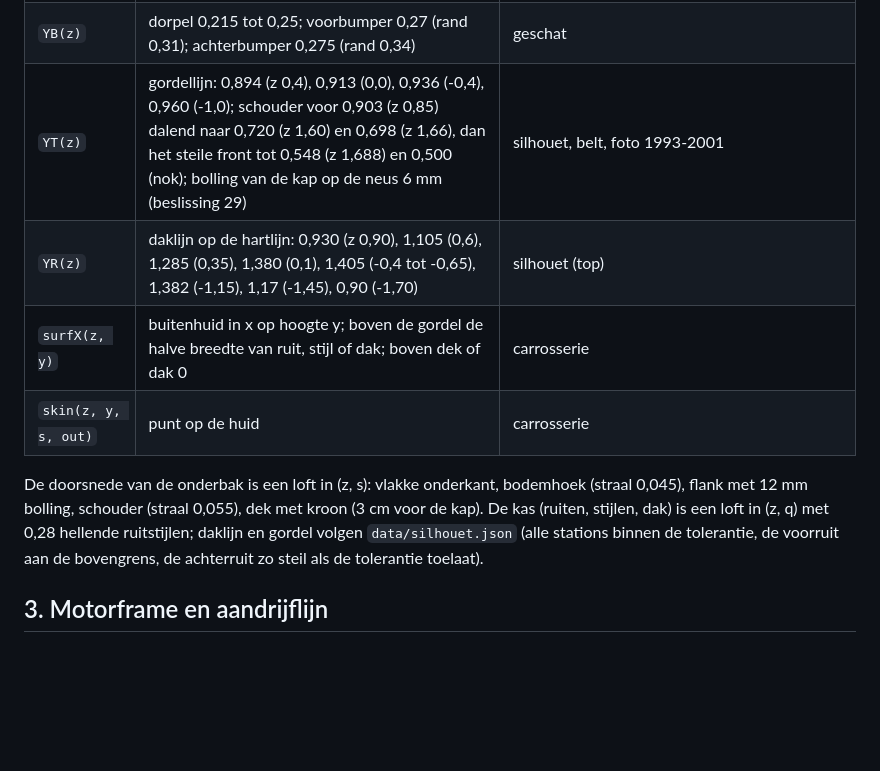
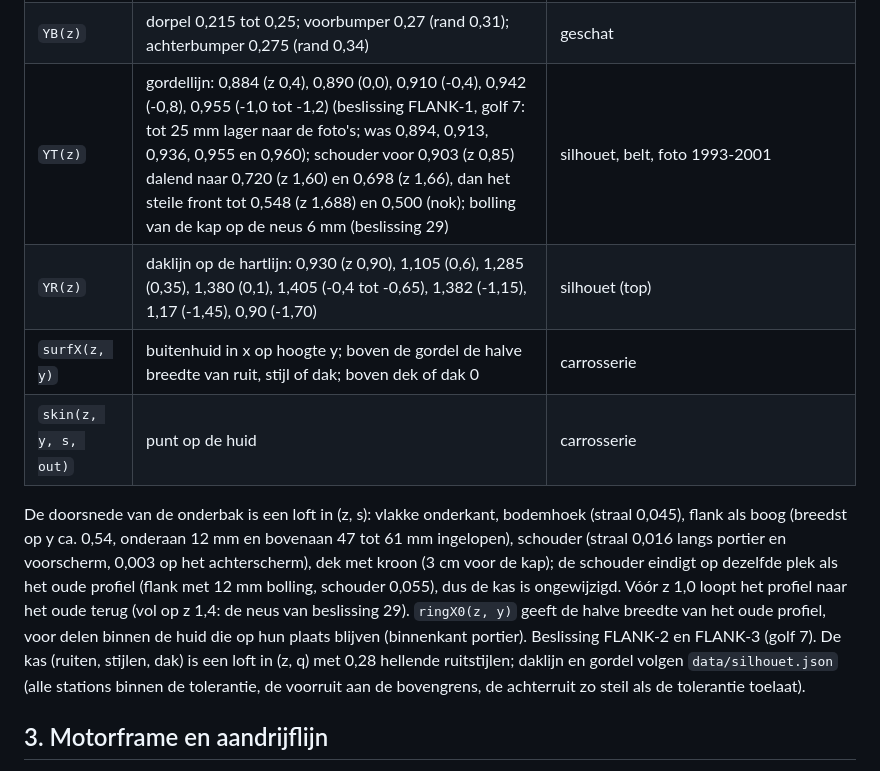
Before and after one commit to rvd-gmpplus/alto, a Markdown page: docs/contract.md, the part around the change. GitHub-like rendering; blank space fills up the shorter version.

```diff
--- a/docs/contract.md
+++ b/docs/contract.md
@@ -35,12 +35,12 @@ Meter. x links (+) en rechts (-), y omhoog vanaf de grond, z naar voren (+). De
 | `BOD_H` | 1,405 | hoogte onbeladen (brochure); de dakrails staan er 3 cm bovenop |
 | `HW(z)` | 0,7475 van z -1,20 tot +0,90; neus 0,651 bij +1,65, 0,612 bij +1,69 en 0,53 bij +1,7475 (beslissing 29: vollere hoeken); staart 0,50 bij -1,7475 | silhouet (bovenaanzicht) |
 | `YB(z)` | dorpel 0,215 tot 0,25; voorbumper 0,27 (rand 0,31); achterbumper 0,275 (rand 0,34) | geschat |
-| `YT(z)` | gordellijn: 0,894 (z 0,4), 0,913 (0,0), 0,936 (-0,4), 0,960 (-1,0); schouder voor 0,903 (z 0,85) dalend naar 0,720 (z 1,60) en 0,698 (z 1,66), dan het steile front tot 0,548 (z 1,688) en 0,500 (nok); bolling van de kap op de neus 6 mm (beslissing 29) | silhouet, belt, foto 1993-2001 |
+| `YT(z)` | gordellijn: 0,884 (z 0,4), 0,890 (0,0), 0,910 (-0,4), 0,942 (-0,8), 0,955 (-1,0 tot -1,2) (beslissing FLANK-1, golf 7: tot 25 mm lager naar de foto's; was 0,894, 0,913, 0,936, 0,955 en 0,960); schouder voor 0,903 (z 0,85) dalend naar 0,720 (z 1,60) en 0,698 (z 1,66), dan het steile front tot 0,548 (z 1,688) en 0,500 (nok); bolling van de kap op de neus 6 mm (beslissing 29) | silhouet, belt, foto 1993-2001 |
 | `YR(z)` | daklijn op de hartlijn: 0,930 (z 0,90), 1,105 (0,6), 1,285 (0,35), 1,380 (0,1), 1,405 (-0,4 tot -0,65), 1,382 (-1,15), 1,17 (-1,45), 0,90 (-1,70) | silhouet (top) |
 | `surfX(z, y)` | buitenhuid in x op hoogte y; boven de gordel de halve breedte van ruit, stijl of dak; boven dek of dak 0 | carrosserie |
 | `skin(z, y, s, out)` | punt op de huid | carrosserie |
 
-De doorsnede van de onderbak is een loft in (z, s): vlakke onderkant, bodemhoek (straal 0,045), flank met 12 mm bolling, schouder (straal 0,055), dek met kroon (3 cm voor de kap). De kas (ruiten, stijlen, dak) is een loft in (z, q) met 0,28 hellende ruitstijlen; daklijn en gordel volgen `data/silhouet.json` (alle stations binnen de tolerantie, de voorruit aan de bovengrens, de achterruit zo steil als de tolerantie toelaat).
+De doorsnede van de onderbak is een loft in (z, s): vlakke onderkant, bodemhoek (straal 0,045), flank als boog (breedst op y ca. 0,54, onderaan 12 mm en bovenaan 47 tot 61 mm ingelopen), schouder (straal 0,016 langs portier en voorscherm, 0,003 op het achterscherm), dek met kroon (3 cm voor de kap); de schouder eindigt op dezelfde plek als het oude profiel (flank met 12 mm bolling, schouder 0,055), dus de kas is ongewijzigd. Vóór z 1,0 loopt het profiel naar het oude terug (vol op z 1,4: de neus van beslissing 29). `ringX0(z, y)` geeft de halve breedte van het oude profiel, voor delen binnen de huid die op hun plaats blijven (binnenkant portier). Beslissing FLANK-2 en FLANK-3 (golf 7). De kas (ruiten, stijlen, dak) is een loft in (z, q) met 0,28 hellende ruitstijlen; daklijn en gordel volgen `data/silhouet.json` (alle stations binnen de tolerantie, de voorruit aan de bovengrens, de achterruit zo steil als de tolerantie toelaat).
 
 ## 3. Motorframe en aandrijflijn
 
```
Also changed, not shown: CHANGELOG.md (+7 -0 lines), docs/onderzoek/beslissingen.md (+9 -6 lines).
